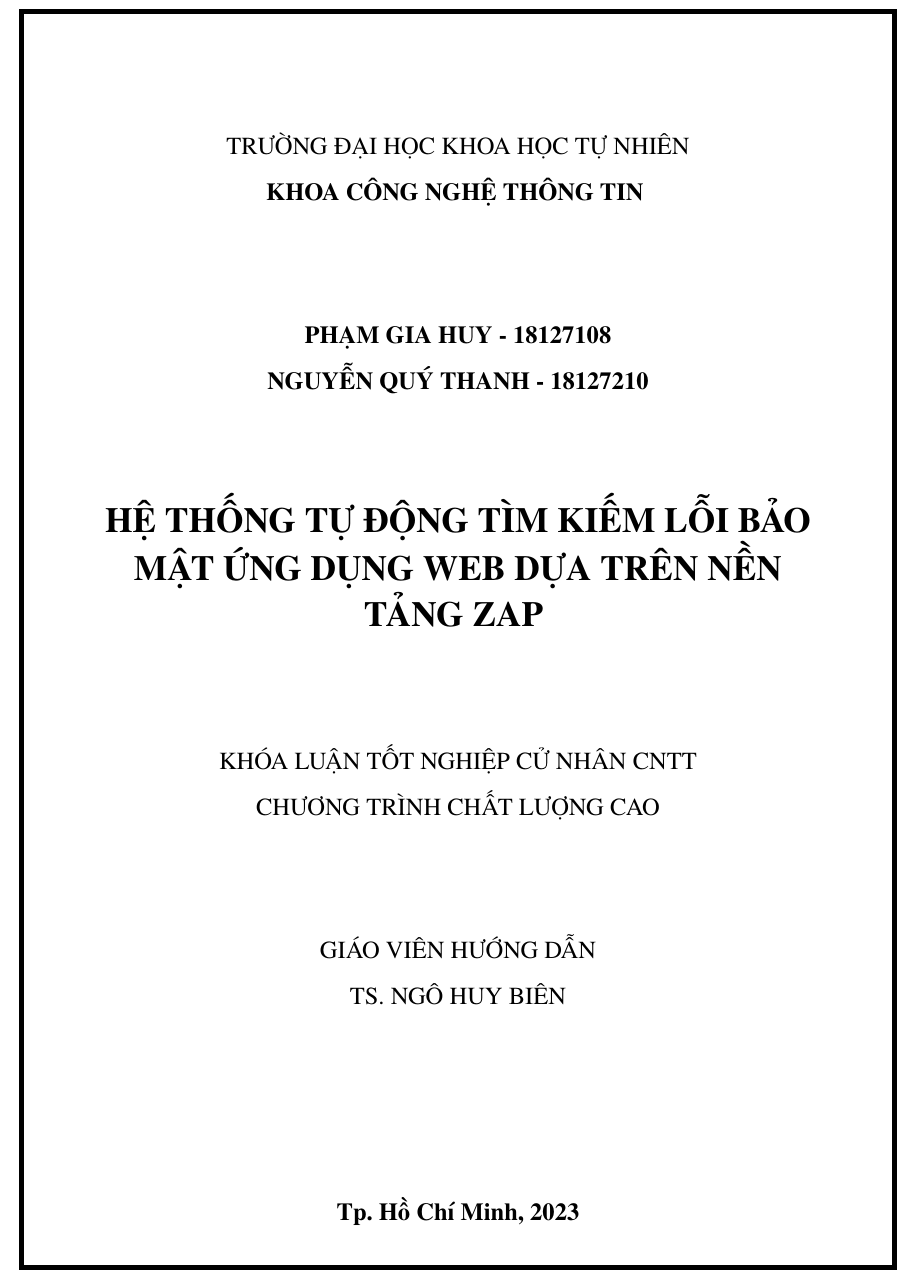
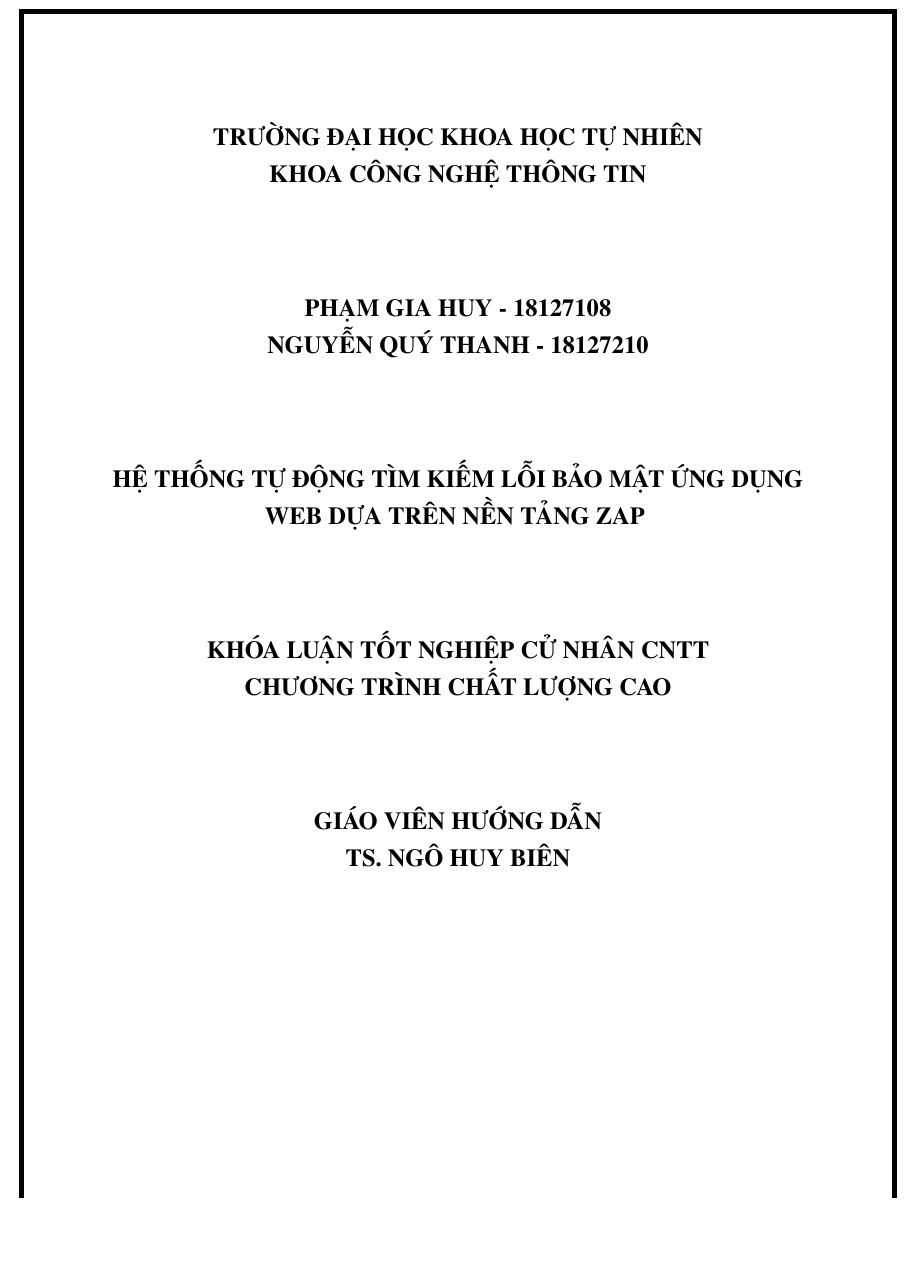
Before and after one commit to zap-op/applied-thesis, a LaTeX thesis (main.tex, which reads title-page-2.tex): part of page 2 of 159, cut so that both start at the same text, the shorter picture padded with empty space. Compiled offline with pdfLaTeX.

Commit message:
pls last

```diff
--- a/title-page-2.tex
+++ b/title-page-2.tex
@@ -7,9 +7,9 @@
             ($ (current page.south east) + (-1.5cm,1.8cm) $);
         \end{tikzpicture}
 
-    \large TRƯỜNG ĐẠI HỌC KHOA HỌC TỰ NHIÊN
+    \textbf{\large TRƯỜNG ĐẠI HỌC KHOA HỌC TỰ NHIÊN}
 
-    \textbf{\large KHOA CÔNG NGHỆ THÔNG TIN }
+    \textbf{\large KHOA CÔNG NGHỆ THÔNG TIN}
 
     \vspace{2cm}
 
@@ -19,21 +19,21 @@
 
     \vspace{2cm}
 
-    \textbf{\LARGE HỆ THỐNG TỰ ĐỘNG TÌM KIẾM LỖI BẢO MẬT ỨNG DỤNG WEB DỰA TRÊN NỀN TẢNG ZAP }
+    \textbf{\large HỆ THỐNG TỰ ĐỘNG TÌM KIẾM LỖI BẢO MẬT ỨNG DỤNG WEB DỰA TRÊN NỀN TẢNG ZAP }
 
     \vspace{2cm}
 
-    \large KHÓA LUẬN TỐT NGHIỆP CỬ NHÂN CNTT
+    \textbf{\large KHÓA LUẬN TỐT NGHIỆP CỬ NHÂN CNTT}
 
-    \large CHƯƠNG TRÌNH CHẤT LƯỢNG CAO
+    \textbf{\large CHƯƠNG TRÌNH CHẤT LƯỢNG CAO}
 
     \vspace{2cm}
 
-    \large GIÁO VIÊN HƯỚNG DẪN
+    \textbf{\large GIÁO VIÊN HƯỚNG DẪN}
 
-    \large TS. NGÔ HUY BIÊN
+    \textbf{\large TS. NGÔ HUY BIÊN}
 
-    \vspace{3.5cm}
+    \vspace{6.5cm}
 
-    \textbf{\large Tp. Hồ Chí Minh, 2023 }
+    \textbf{\large TP. HCM, 2023 }
 \end{center}
```
Also changed, not shown: main.tex (+0 -2 lines), title-page.tex (+6 -6 lines), toc.tex (+2 -0 lines).
